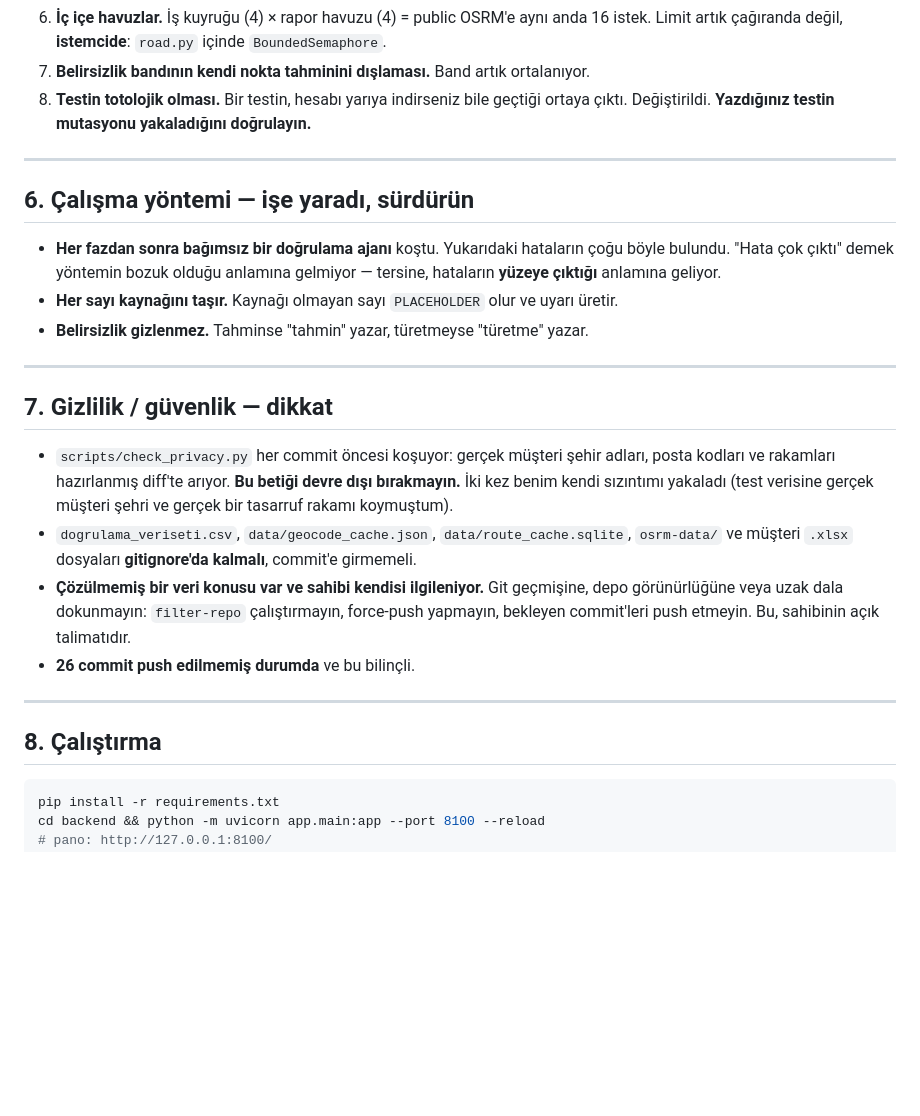
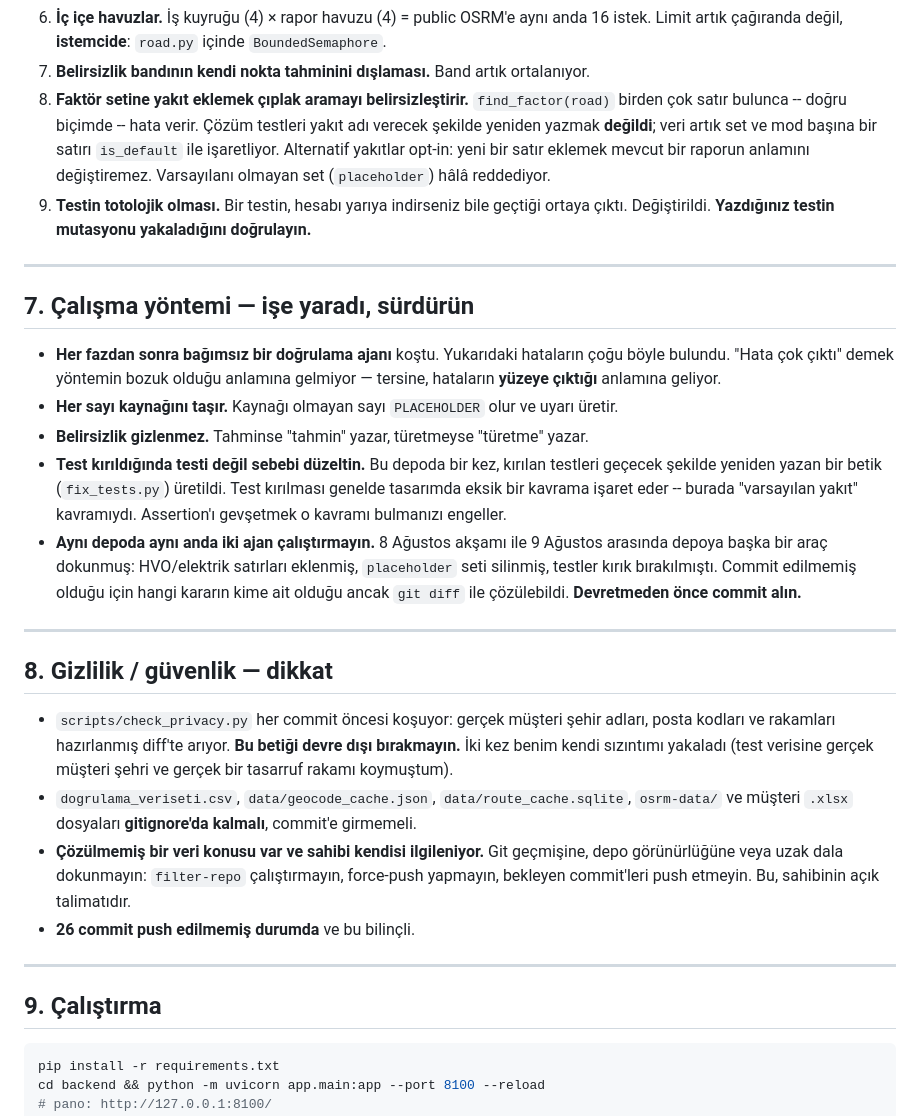
Before and after one commit to dogadurak/FreightPrint, a Markdown page: DEVIR.md, the part around one of its changes. GitHub-like rendering; blank space fills up the shorter version.

````diff
--- a/DEVIR.md
+++ b/DEVIR.md
@@ -194,22 +212,36 @@ yaparken bunlara dikkat:
 6. **İç içe havuzlar.** İş kuyruğu (4) × rapor havuzu (4) = public OSRM'e aynı anda 16
    istek. Limit artık çağıranda değil, **istemcide**: `road.py` içinde `BoundedSemaphore`.
 7. **Belirsizlik bandının kendi nokta tahminini dışlaması.** Band artık ortalanıyor.
-8. **Testin totolojik olması.** Bir testin, hesabı yarıya indirseniz bile geçtiği ortaya
+8. **Faktör setine yakıt eklemek çıplak aramayı belirsizleştirir.** `find_factor(road)`
+   birden çok satır bulunca -- doğru biçimde -- hata verir. Çözüm testleri yakıt adı
+   verecek şekilde yeniden yazmak **değildi**; veri artık set ve mod başına bir satırı
+   `is_default` ile işaretliyor. Alternatif yakıtlar opt-in: yeni bir satır eklemek
+   mevcut bir raporun anlamını değiştiremez. Varsayılanı olmayan set (`placeholder`)
+   hâlâ reddediyor.
+9. **Testin totolojik olması.** Bir testin, hesabı yarıya indirseniz bile geçtiği ortaya
    çıktı. Değiştirildi. **Yazdığınız testin mutasyonu yakaladığını doğrulayın.**
 
 ---
 
-## 6. Çalışma yöntemi — işe yaradı, sürdürün
+## 7. Çalışma yöntemi — işe yaradı, sürdürün
 
 - **Her fazdan sonra bağımsız bir doğrulama ajanı** koştu. Yukarıdaki hataların çoğu
   böyle bulundu. "Hata çok çıktı" demek yöntemin bozuk olduğu anlamına gelmiyor —
   tersine, hataların **yüzeye çıktığı** anlamına geliyor.
 - **Her sayı kaynağını taşır.** Kaynağı olmayan sayı `PLACEHOLDER` olur ve uyarı üretir.
 - **Belirsizlik gizlenmez.** Tahminse "tahmin" yazar, türetmeyse "türetme" yazar.
+- **Test kırıldığında testi değil sebebi düzeltin.** Bu depoda bir kez, kırılan testleri
+  geçecek şekilde yeniden yazan bir betik (`fix_tests.py`) üretildi. Test kırılması
+  genelde tasarımda eksik bir kavrama işaret eder -- burada "varsayılan yakıt"
+  kavramıydı. Assertion'ı gevşetmek o kavramı bulmanızı engeller.
+- **Aynı depoda aynı anda iki ajan çalıştırmayın.** 8 Ağustos akşamı ile 9 Ağustos
+  arasında depoya başka bir araç dokunmuş: HVO/elektrik satırları eklenmiş, `placeholder`
+  seti silinmiş, testler kırık bırakılmıştı. Commit edilmemiş olduğu için hangi kararın
+  kime ait olduğu ancak `git diff` ile çözülebildi. **Devretmeden önce commit alın.**
 
 ---
 
-## 7. Gizlilik / güvenlik — dikkat
+## 8. Gizlilik / güvenlik — dikkat
 
 - `scripts/check_privacy.py` her commit öncesi koşuyor: gerçek müşteri şehir adları,
   posta kodları ve rakamları hazırlanmış diff'te arıyor. **Bu betiği devre dışı
@@ -224,7 +256,7 @@ yaparken bunlara dikkat:
 
 ---
 
-## 8. Çalıştırma
+## 9. Çalıştırma
 
 ```bash
 pip install -r requirements.txt
````
Also changed, not shown: other parts of DEVIR.md (+40 -22 lines).
